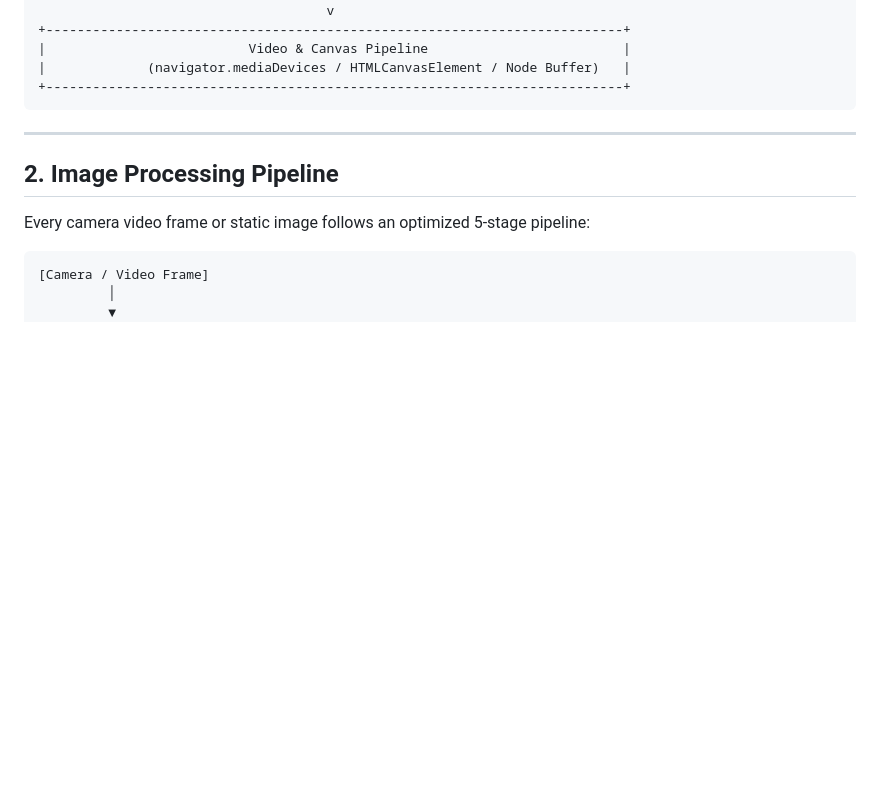
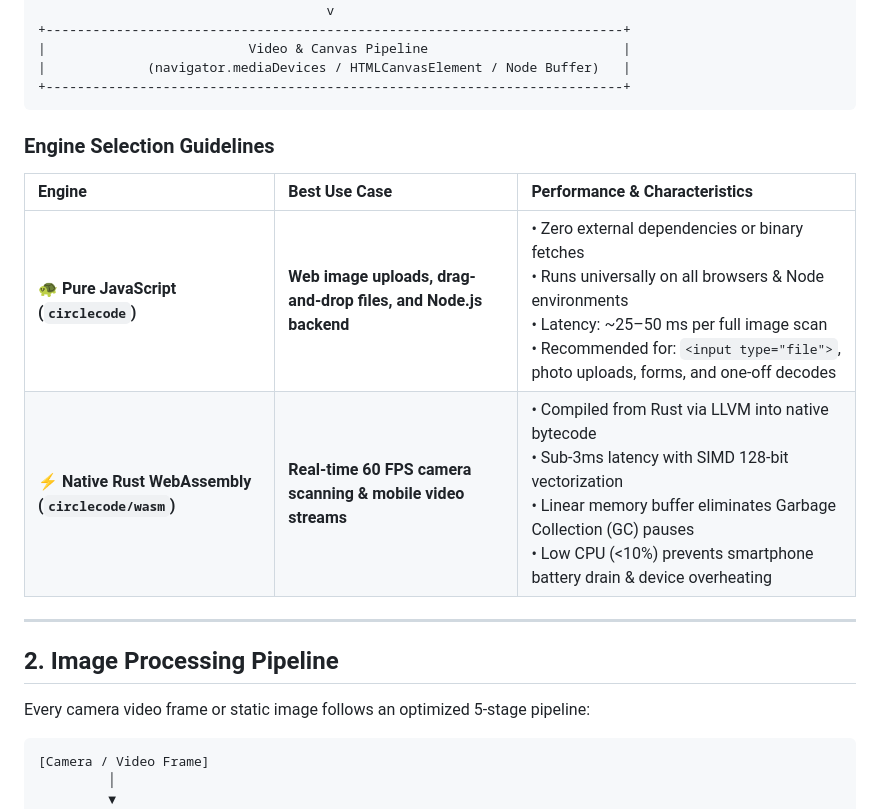
Before and after one commit to Axphia/CircleCode, a Markdown page: docs/ARCHITECTURE.md, the part around the change. Drawn GitHub-style; blank space fills up the shorter version.

````diff
--- a/docs/ARCHITECTURE.md
+++ b/docs/ARCHITECTURE.md
@@ -32,6 +32,13 @@ CircleCode is built with a **dual-engine architecture**:
 |             (navigator.mediaDevices / HTMLCanvasElement / Node Buffer)   |
 +--------------------------------------------------------------------------+
 ```
+
+### Engine Selection Guidelines
+
+| Engine | Best Use Case | Performance & Characteristics |
+| :--- | :--- | :--- |
+| **🐢 Pure JavaScript (`circlecode`)** | **Web image uploads, drag-and-drop files, and Node.js backend** | • Zero external dependencies or binary fetches<br>• Runs universally on all browsers & Node environments<br>• Latency: ~25–50 ms per full image scan<br>• Recommended for: `<input type="file">`, photo uploads, forms, and one-off decodes |
+| **⚡ Native Rust WebAssembly (`circlecode/wasm`)** | **Real-time 60 FPS camera scanning & mobile video streams** | • Compiled from Rust via LLVM into native bytecode<br>• Sub-3ms latency with SIMD 128-bit vectorization<br>• Linear memory buffer eliminates Garbage Collection (GC) pauses<br>• Low CPU (<10%) prevents smartphone battery drain & device overheating |
 
 ---
 
````
Also changed, not shown: README.md (+9 -0 lines).
